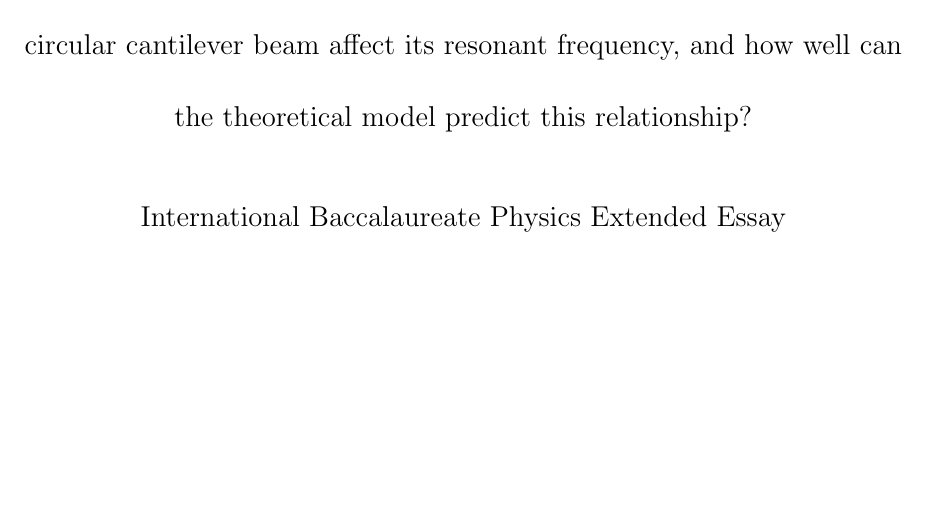
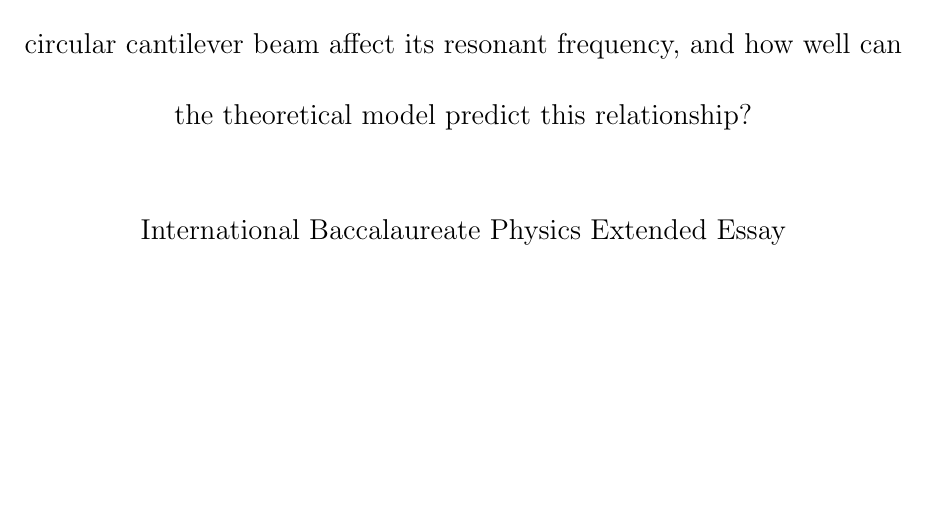
Before and after one commit to ItsJupiter21/Physics-EE, a LaTeX document (EE.tex): part of page 1 of 21 before the commit and part of page 1 of 22 after it, cut so that both start at the same text. Compiled offline with pdfLaTeX.

Commit message:
update no oindent

```diff
--- a/EE.tex
+++ b/EE.tex
@@ -1,5 +1,5 @@
 \documentclass[a4paper,12pt]{article}
-
+\usepackage[parfill]{parskip}
 \usepackage[utf8]{inputenc}
 \usepackage[style=authoryear,backend=biber]{biblatex}
 \usepackage[a4paper, margin=2.5cm]{geometry}
```
Also changed, not shown: RPPF.md (+2 -5 lines), EE.pdf, RPPF.pdf (added).
